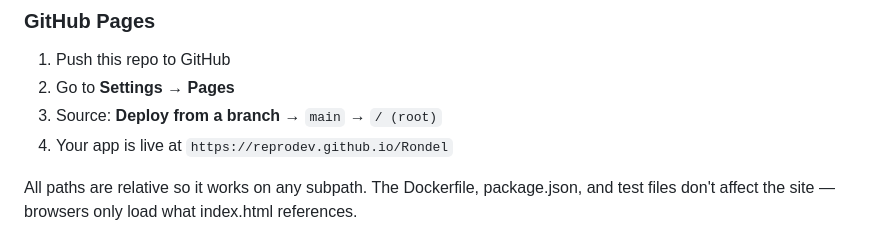
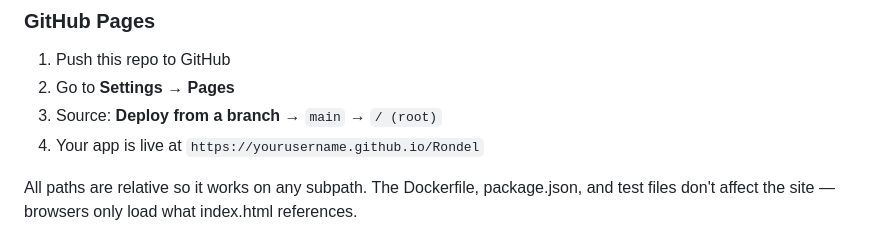
Before and after one commit to reprodev/rondel, a Markdown page: README.md, the part around the change. Rendered like a GitHub page.

Commit message:
docs: minor README edits

```diff
--- a/README.md
+++ b/README.md
@@ -97,7 +97,7 @@ npx serve .
 1. Push this repo to GitHub
 2. Go to **Settings → Pages**
 3. Source: **Deploy from a branch** → `main` → `/ (root)`
-4. Your app is live at `https://reprodev.github.io/Rondel`
+4. Your app is live at `https://yourusername.github.io/Rondel`
 
 All paths are relative so it works on any subpath. The Dockerfile, package.json, and test files don't affect the site — browsers only load what index.html references.
 
```
